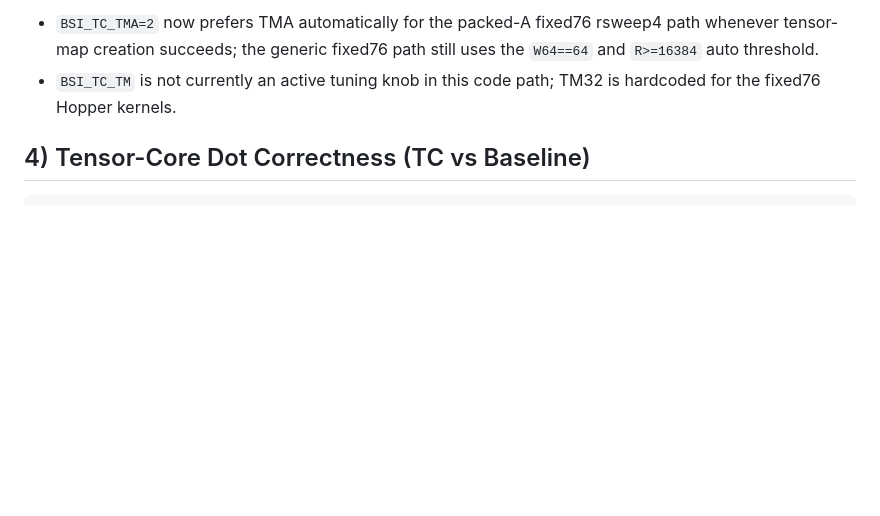
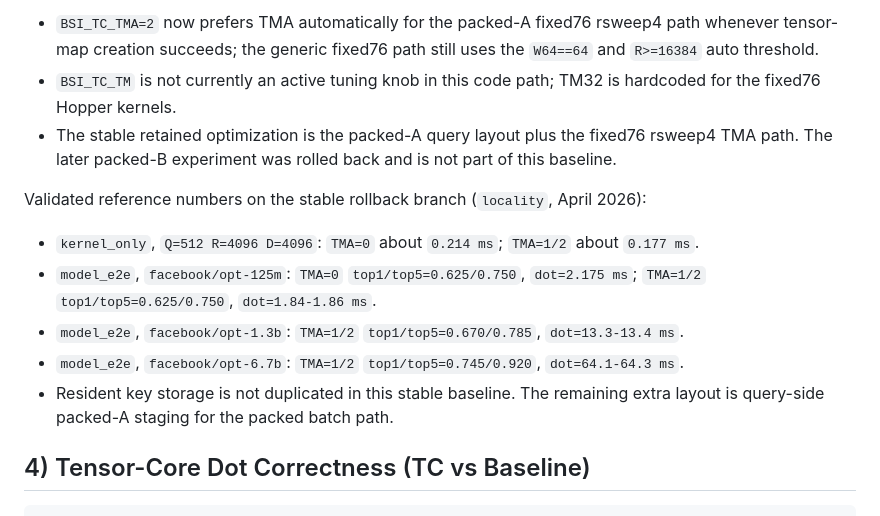
Before and after one commit to gguzunsjsu/bsiPytorch, a Markdown page: README.md, the part around the change. Drawn GitHub-style; blank space fills up the shorter version.

Commit message:
Update README with stable fixed76 baseline results

```diff
--- a/README.md
+++ b/README.md
@@ -112,6 +112,14 @@ export BSI_DOT_DEBUG=1
 Notes:
 - `BSI_TC_TMA=2` now prefers TMA automatically for the packed-A fixed76 rsweep4 path whenever tensor-map creation succeeds; the generic fixed76 path still uses the `W64==64` and `R>=16384` auto threshold.
 - `BSI_TC_TM` is not currently an active tuning knob in this code path; TM32 is hardcoded for the fixed76 Hopper kernels.
+- The stable retained optimization is the packed-A query layout plus the fixed76 rsweep4 TMA path. The later packed-B experiment was rolled back and is not part of this baseline.
+
+Validated reference numbers on the stable rollback branch (`locality`, April 2026):
+- `kernel_only`, `Q=512 R=4096 D=4096`: `TMA=0` about `0.214 ms`; `TMA=1/2` about `0.177 ms`.
+- `model_e2e`, `facebook/opt-125m`: `TMA=0` `top1/top5=0.625/0.750`, `dot=2.175 ms`; `TMA=1/2` `top1/top5=0.625/0.750`, `dot=1.84-1.86 ms`.
+- `model_e2e`, `facebook/opt-1.3b`: `TMA=1/2` `top1/top5=0.670/0.785`, `dot=13.3-13.4 ms`.
+- `model_e2e`, `facebook/opt-6.7b`: `TMA=1/2` `top1/top5=0.745/0.920`, `dot=64.1-64.3 ms`.
+- Resident key storage is not duplicated in this stable baseline. The remaining extra layout is query-side packed-A staging for the packed batch path.
 
 ## 4) Tensor-Core Dot Correctness (TC vs Baseline)
 
```
